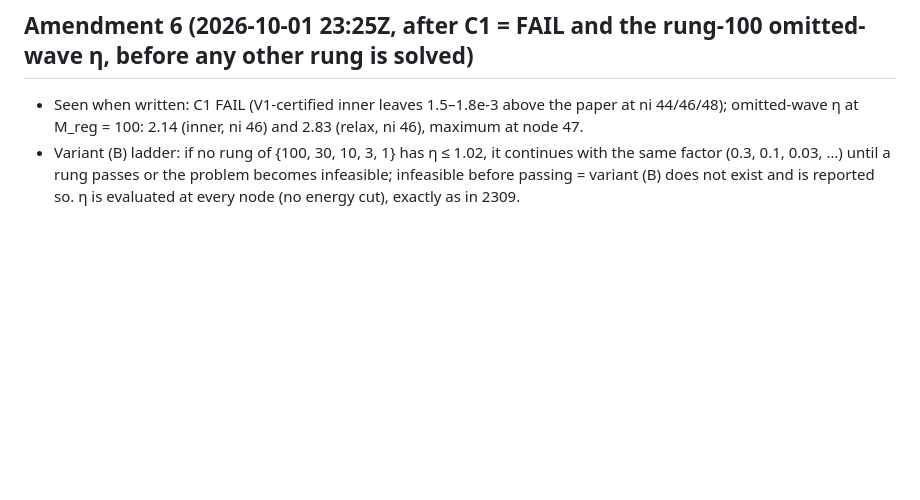
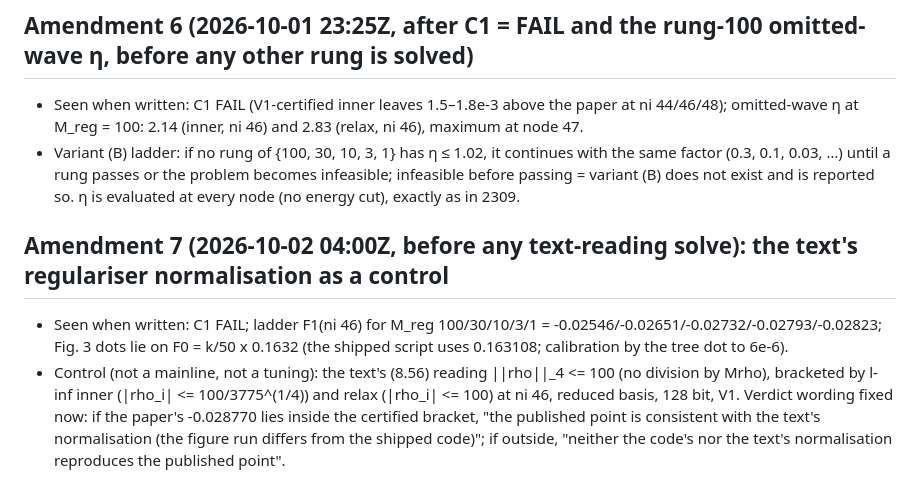
Before and after one commit to StephenQSstarThomas/s-matrix-bootstrap, a Markdown page: docs/gtb2403/PREREGISTRATION.md, the part around the change. GitHub-like rendering; blank space fills up the shorter version.

Commit message:
PREREGISTRATION amendment 7: the text's regulariser normalisation as a control at ni 46

```diff
--- a/docs/gtb2403/PREREGISTRATION.md
+++ b/docs/gtb2403/PREREGISTRATION.md
@@ -119,3 +119,12 @@ visible; their feasible-side objective was ≈ 1e-3 above the paper's C1 values.
 - Variant (B) ladder: if no rung of {100, 30, 10, 3, 1} has η ≤ 1.02, it continues with the same factor
   (0.3, 0.1, 0.03, …) until a rung passes or the problem becomes infeasible; infeasible before passing = variant (B)
   does not exist and is reported so. η is evaluated at every node (no energy cut), exactly as in 2309.
+
+## Amendment 7 (2026-10-02 04:00Z, before any text-reading solve): the text's regulariser normalisation as a control
+- Seen when written: C1 FAIL; ladder F1(ni 46) for M_reg 100/30/10/3/1 = -0.02546/-0.02651/-0.02732/-0.02793/-0.02823;
+  Fig. 3 dots lie on F0 = k/50 x 0.1632 (the shipped script uses 0.163108; calibration by the tree dot to 6e-6).
+- Control (not a mainline, not a tuning): the text's (8.56) reading ||rho||_4 <= 100 (no division by Mrho), bracketed
+  by l-inf inner (|rho_i| <= 100/3775^(1/4)) and relax (|rho_i| <= 100) at ni 46, reduced basis, 128 bit, V1.
+  Verdict wording fixed now: if the paper's -0.028770 lies inside the certified bracket, "the published point is
+  consistent with the text's normalisation (the figure run differs from the shipped code)"; if outside, "neither the
+  code's nor the text's normalisation reproduces the published point".
```
